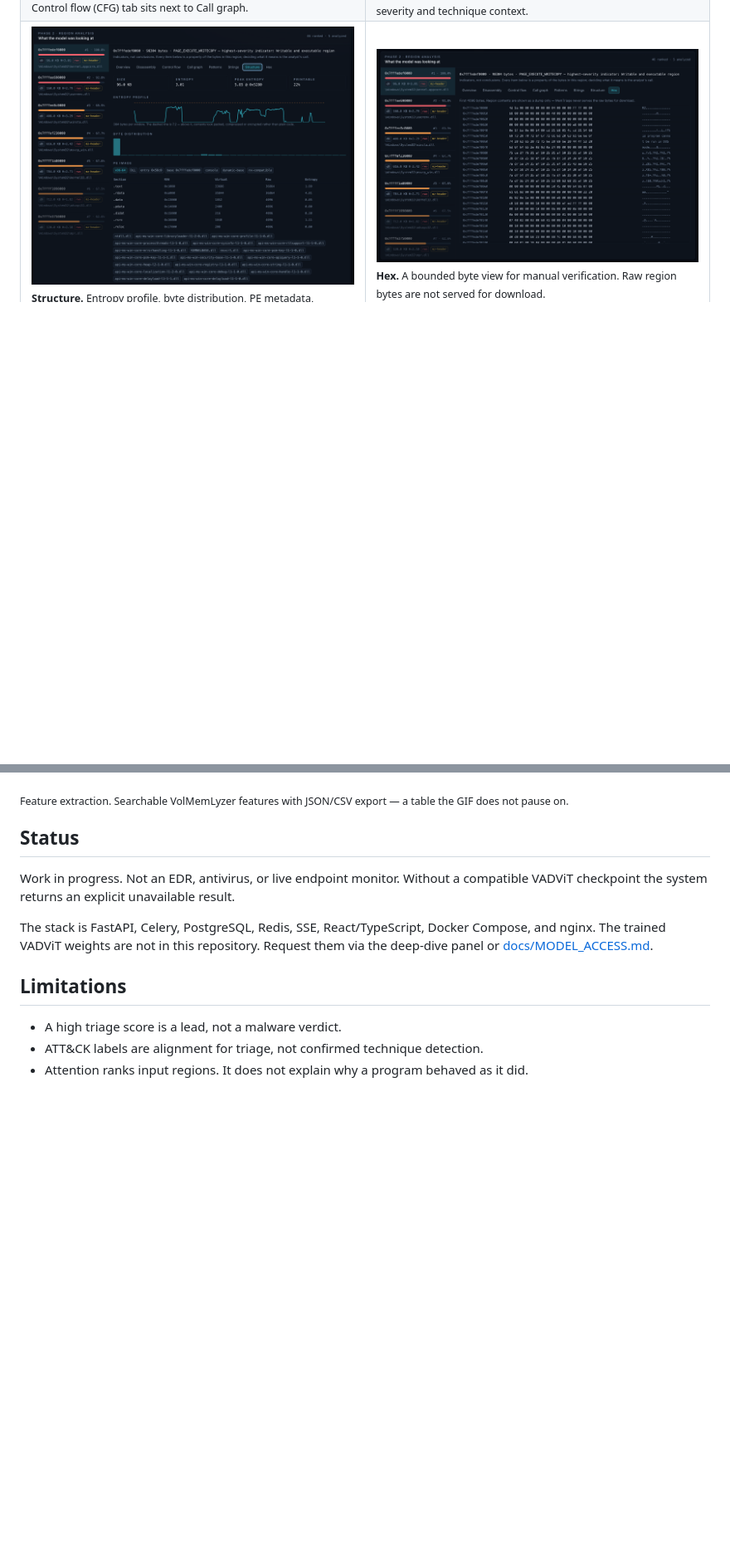
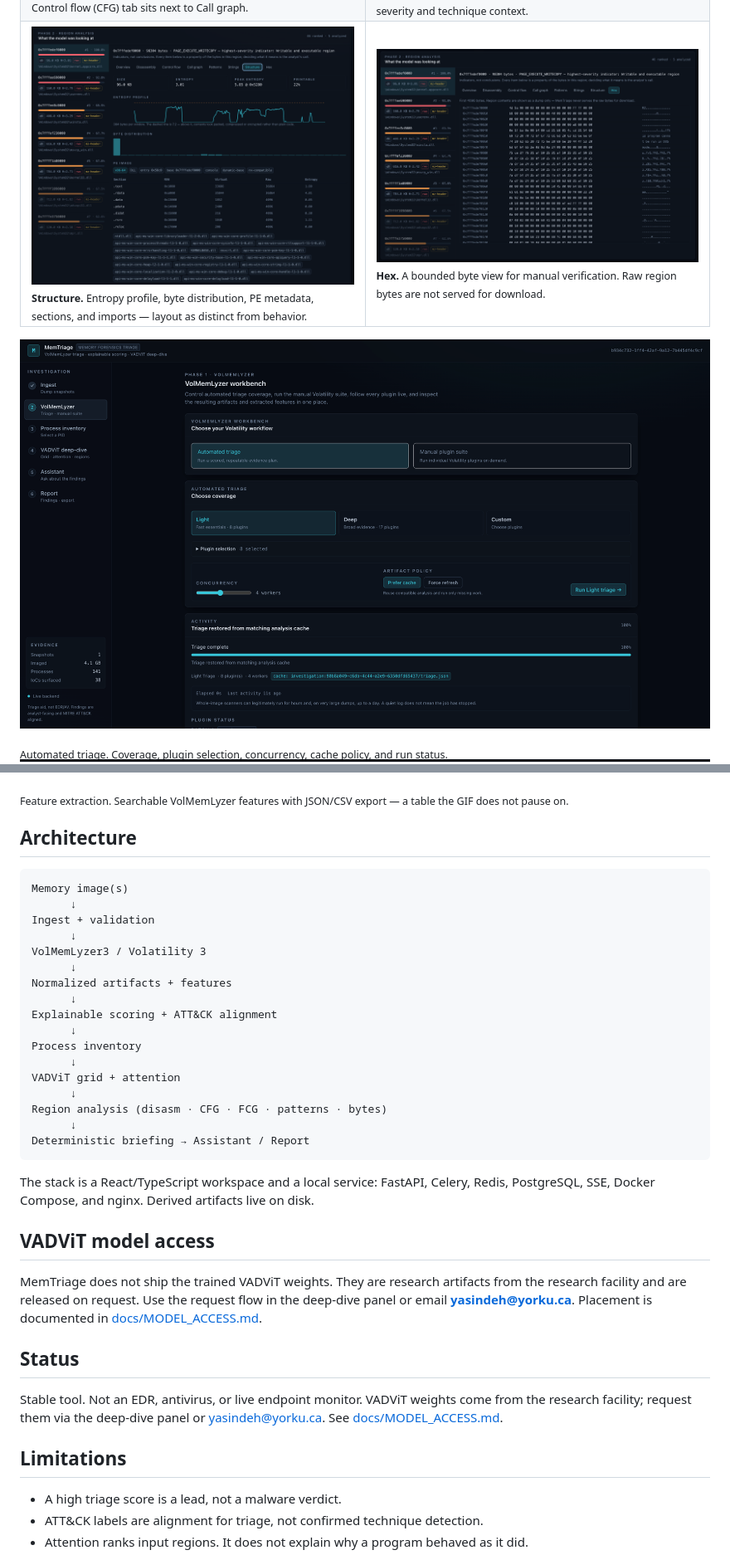
Before and after one commit to YaCnDehfuli/MemTriage, a Markdown page: README.md, 2 parts joined by grey strips. Shown at 83% size. Drawn GitHub-style; blank space fills up the shorter version.

Commit message:
Correct the product status and restore model-access wording.
The tool is stable; VADViT weights come from the research facility, not an untrained placeholder.

````diff
--- a/README.md
+++ b/README.md
@@ -90,15 +90,46 @@ The GIF walks ingest → triage → a process. These stills are the region views
 </table>
 
 <p align="center">
+  <img src="docs/assets/volmemlyzer-workbench.png" alt="VolMemLyzer workbench with automated triage controls and activity status" width="100%">
+</p>
+<sub>Automated triage. Coverage, plugin selection, concurrency, cache policy, and run status.</sub>
+
+<p align="center">
   <img src="docs/assets/volmemlyzer-feature-extraction.png" alt="VolMemLyzer searchable feature extraction table" width="100%">
 </p>
 <sub>Feature extraction. Searchable VolMemLyzer features with JSON/CSV export — a table the GIF does not pause on.</sub>
 
+## Architecture
+
+```text
+Memory image(s)
+      ↓
+Ingest + validation
+      ↓
+VolMemLyzer3 / Volatility 3
+      ↓
+Normalized artifacts + features
+      ↓
+Explainable scoring + ATT&CK alignment
+      ↓
+Process inventory
+      ↓
+VADViT grid + attention
+      ↓
+Region analysis (disasm · CFG · FCG · patterns · bytes)
+      ↓
+Deterministic briefing → Assistant / Report
+```
+
+The stack is a React/TypeScript workspace and a local service: FastAPI, Celery, Redis, PostgreSQL, SSE, Docker Compose, and nginx. Derived artifacts live on disk.
+
+## VADViT model access
+
+MemTriage does not ship the trained VADViT weights. They are research artifacts from the research facility and are released on request. Use the request flow in the deep-dive panel or email **yasindeh@yorku.ca**. Placement is documented in [docs/MODEL_ACCESS.md](docs/MODEL_ACCESS.md).
+
 ## Status
 
-Work in progress. Not an EDR, antivirus, or live endpoint monitor. Without a compatible VADViT checkpoint the system returns an explicit unavailable result.
-
-The stack is FastAPI, Celery, PostgreSQL, Redis, SSE, React/TypeScript, Docker Compose, and nginx. The trained VADViT weights are not in this repository. Request them via the deep-dive panel or [docs/MODEL_ACCESS.md](docs/MODEL_ACCESS.md).
+Stable tool. Not an EDR, antivirus, or live endpoint monitor. VADViT weights come from the research facility; request them via the deep-dive panel or yasindeh@yorku.ca. See [docs/MODEL_ACCESS.md](docs/MODEL_ACCESS.md).
 
 ## Limitations
 
````
Also changed, not shown: other parts of README.md (+6 -6 lines).
